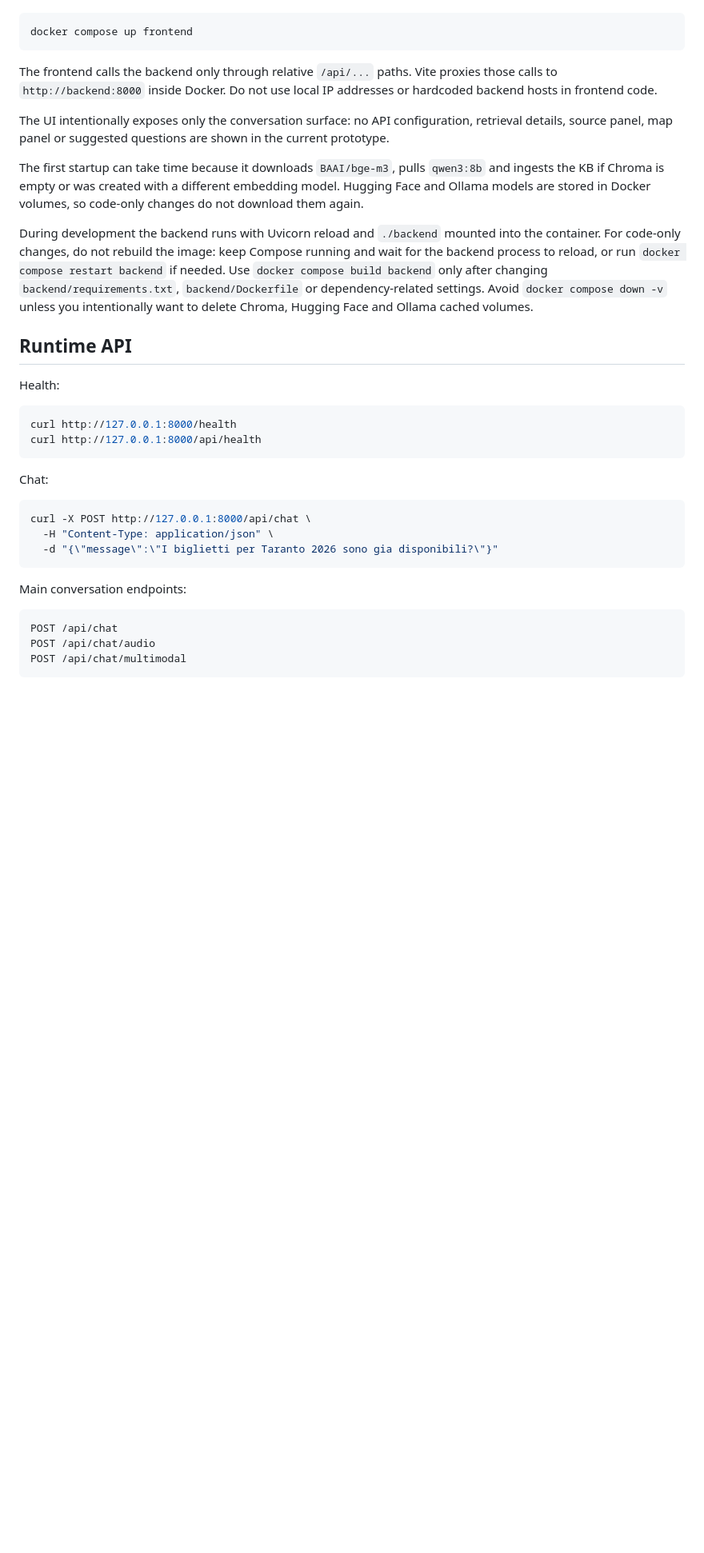
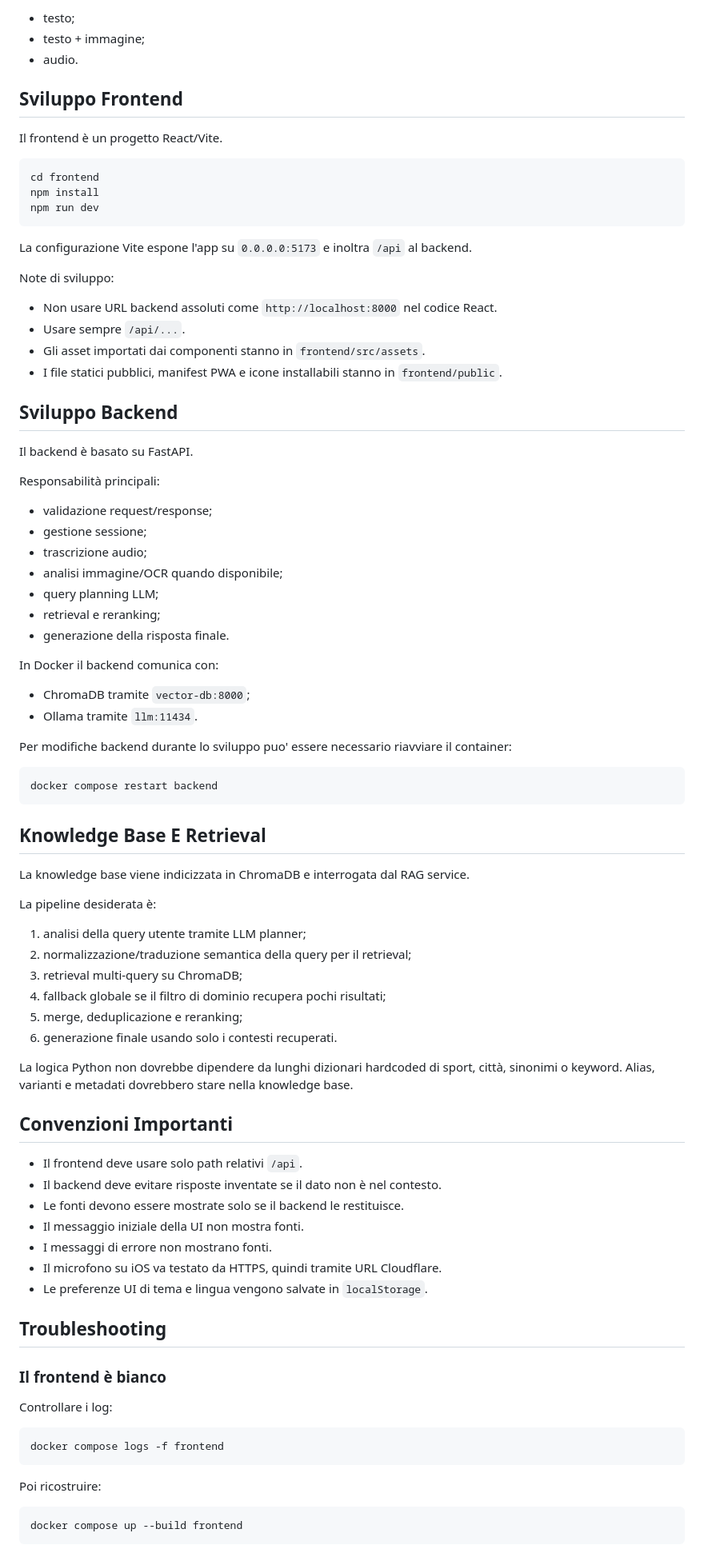
Before and after one commit to carrieroroberto/taranto2026-multimodal-ai-customer-care, a Markdown page: README.md, the part around one of its changes. Shown at 80% size. Drawn GitHub-style; blank space fills up the shorter version.

````diff
--- a/README.md
+++ b/README.md
@@ -105,38 +263,89 @@ The `frontend` service runs Vite and waits for the backend health check before s
+- testo;
+- testo + immagine;
+- audio.
+
+## Sviluppo Frontend
+
+Il frontend è un progetto React/Vite.
 
 ```bash
-docker compose up frontend
+cd frontend
+npm install
+npm run dev
 ```
 
-The frontend calls the backend only through relative `/api/...` paths. Vite proxies those calls to `http://backend:8000` inside Docker. Do not use local IP addresses or hardcoded backend hosts in frontend code.
+La configurazione Vite espone l'app su `0.0.0.0:5173` e inoltra `/api` al backend.
 
-The UI intentionally exposes only the conversation surface: no API configuration, retrieval details, source panel, map panel or suggested questions are shown in the current prototype.
+Note di sviluppo:
 
-The first startup can take time because it downloads `BAAI/bge-m3`, pulls `qwen3:8b` and ingests the KB if Chroma is empty or was created with a different embedding model. Hugging Face and Ollama models are stored in Docker volumes, so code-only changes do not download them again.
+- Non usare URL backend assoluti come `http://localhost:8000` nel codice React.
+- Usare sempre `/api/...`.
+- Gli asset importati dai componenti stanno in `frontend/src/assets`.
+- I file statici pubblici, manifest PWA e icone installabili stanno in `frontend/public`.
 
-During development the backend runs with Uvicorn reload and `./backend` mounted into the container. For code-only changes, do not rebuild the image: keep Compose running and wait for the backend process to reload, or run `docker compose restart backend` if needed. Use `docker compose build backend` only after changing `backend/requirements.txt`, `backend/Dockerfile` or dependency-related settings. Avoid `docker compose down -v` unless you intentionally want to delete Chroma, Hugging Face and Ollama cached volumes.
+## Sviluppo Backend
 
-## Runtime API
+Il backend è basato su FastAPI.
 
-Health:
+Responsabilità principali:
+
+- validazione request/response;
+- gestione sessione;
+- trascrizione audio;
+- analisi immagine/OCR quando disponibile;
+- query planning LLM;
+- retrieval e reranking;
+- generazione della risposta finale.
+
+In Docker il backend comunica con:
+
+- ChromaDB tramite `vector-db:8000`;
+- Ollama tramite `llm:11434`.
+
+Per modifiche backend durante lo sviluppo puo' essere necessario riavviare il container:
 
 ```bash
-curl http://127.0.0.1:8000/health
-curl http://127.0.0.1:8000/api/health
+docker compose restart backend
 ```
 
-Chat:
+## Knowledge Base E Retrieval
+
+La knowledge base viene indicizzata in ChromaDB e interrogata dal RAG service.
+
+La pipeline desiderata è:
+
+1. analisi della query utente tramite LLM planner;
+2. normalizzazione/traduzione semantica della query per il retrieval;
+3. retrieval multi-query su ChromaDB;
+4. fallback globale se il filtro di dominio recupera pochi risultati;
+5. merge, deduplicazione e reranking;
+6. generazione finale usando solo i contesti recuperati.
+
+La logica Python non dovrebbe dipendere da lunghi dizionari hardcoded di sport, città, sinonimi o keyword. Alias, varianti e metadati dovrebbero stare nella knowledge base.
+
+## Convenzioni Importanti
+
+- Il frontend deve usare solo path relativi `/api`.
+- Il backend deve evitare risposte inventate se il dato non è nel contesto.
+- Le fonti devono essere mostrate solo se il backend le restituisce.
+- Il messaggio iniziale della UI non mostra fonti.
+- I messaggi di errore non mostrano fonti.
+- Il microfono su iOS va testato da HTTPS, quindi tramite URL Cloudflare.
+- Le preferenze UI di tema e lingua vengono salvate in `localStorage`.
+
+## Troubleshooting
+
+### Il frontend è bianco
+
+Controllare i log:
 
 ```bash
-curl -X POST http://127.0.0.1:8000/api/chat \
-  -H "Content-Type: application/json" \
-  -d "{\"message\":\"I biglietti per Taranto 2026 sono gia disponibili?\"}"
+docker compose logs -f frontend
 ```
 
-Main conversation endpoints:
+Poi ricostruire:
 
-```text
-POST /api/chat
-POST /api/chat/audio
-POST /api/chat/multimodal
+```bash
+docker compose up --build frontend
 ```
 
````
Also changed, not shown: other parts of README.md (+259 -105 lines).
